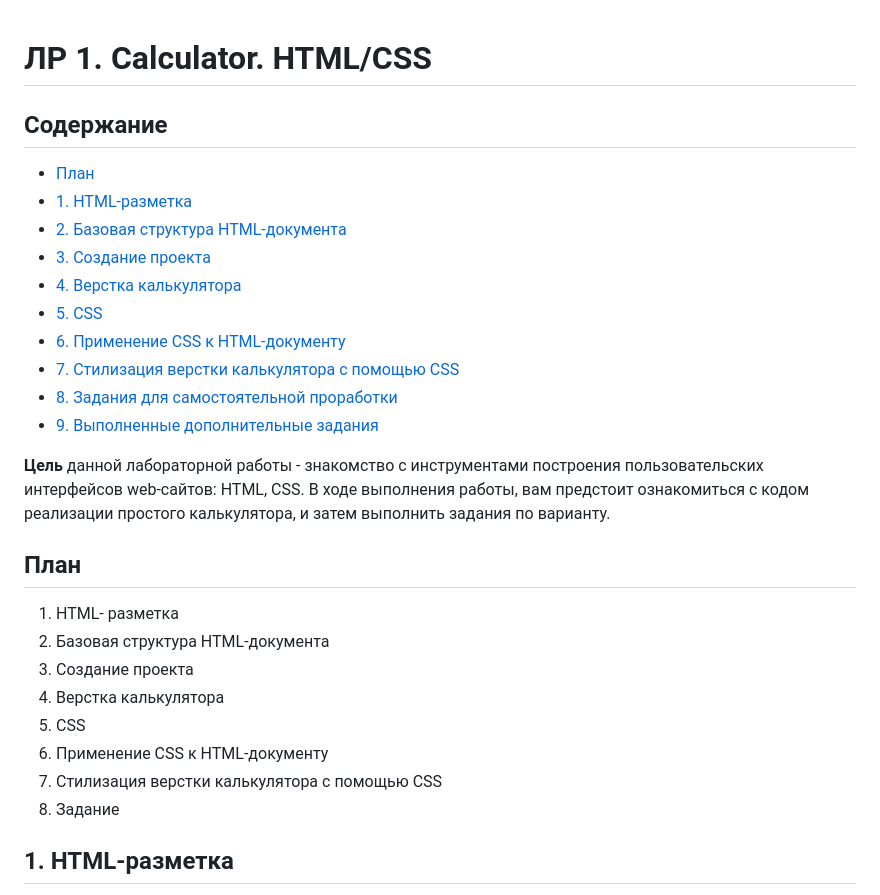
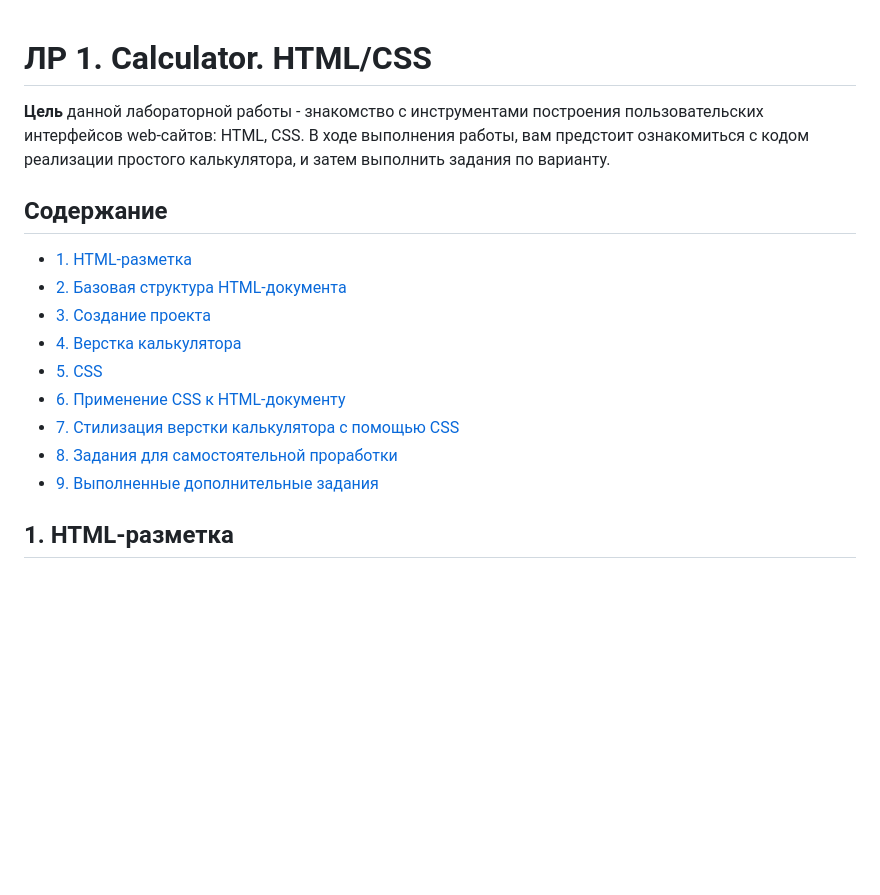
Before and after one commit to Asgdhd/JavaScript_2026_Applications_for_Advanced_Training, a Markdown page: README.md, the part around the change. Drawn GitHub-style; blank space fills up the shorter version.

```diff
--- a/README.md
+++ b/README.md
@@ -1,7 +1,8 @@
 # ЛР 1. Calculator. HTML/CSS
 
+**Цель** данной лабораторной работы - знакомство с инструментами построения пользовательских интерфейсов web-сайтов: HTML, CSS. В ходе выполнения работы, вам предстоит ознакомиться с кодом реализации простого калькулятора,  и затем выполнить задания по варианту.
+
 ## Содержание
-- [План](#план)
 - [1. HTML-разметка](#1-html-разметка)
 - [2. Базовая структура HTML-документа](#2-базовая-структура-html-документа)
 - [3. Создание проекта](#3-создание-проекта)
@@ -11,19 +12,6 @@
 - [7. Стилизация верстки калькулятора с помощью CSS](#7-стилизация-верстки-калькулятора-с-помощью-css)
 - [8. Задания для самостоятельной проработки](#8-задания-для-самостоятельной-проработки)
 - [9. Выполненные дополнительные задания](#9-выполненные-дополнительные-задания)
-
-**Цель** данной лабораторной работы - знакомство с инструментами построения пользовательских интерфейсов web-сайтов: HTML, CSS. В ходе выполнения работы, вам предстоит ознакомиться с кодом реализации простого калькулятора,  и затем выполнить задания по варианту.
-
-## План
-
-1. HTML- разметка
-2. Базовая структура HTML-документа
-3. Создание проекта
-4. Верстка калькулятора
-5. CSS
-6. Применение CSS к HTML-документу
-7. Стилизация верстки калькулятора с помощью CSS
-8. Задание
 
 ## 1. HTML-разметка
 
```
